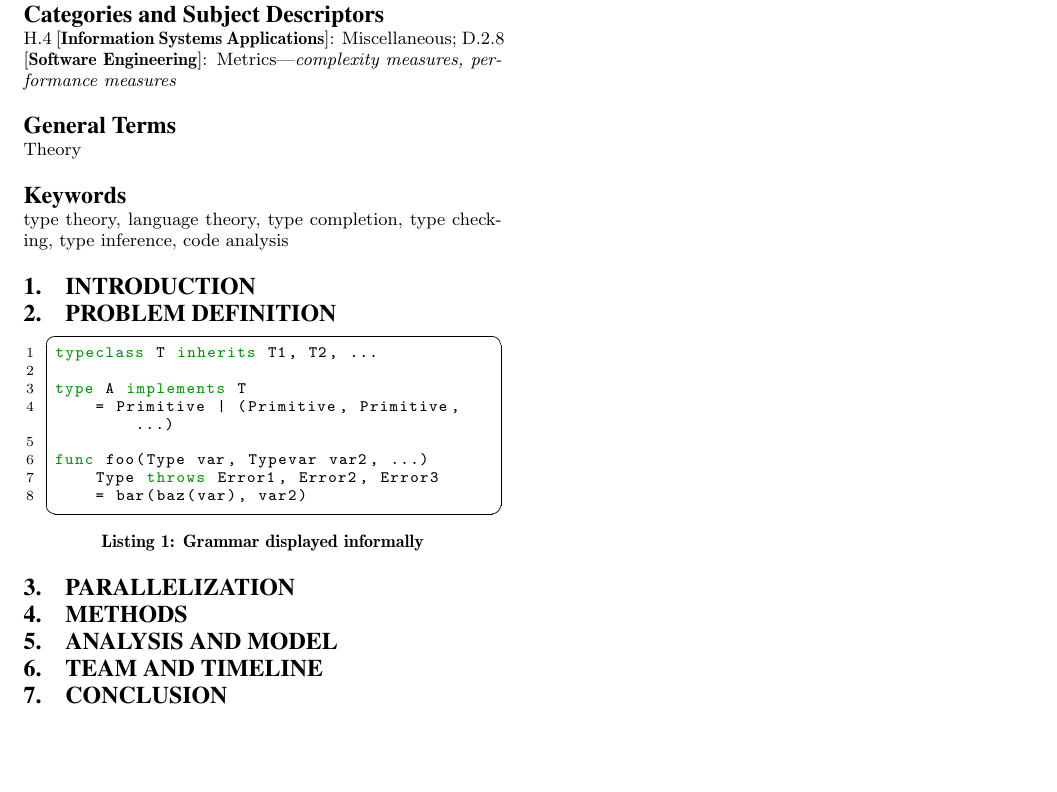
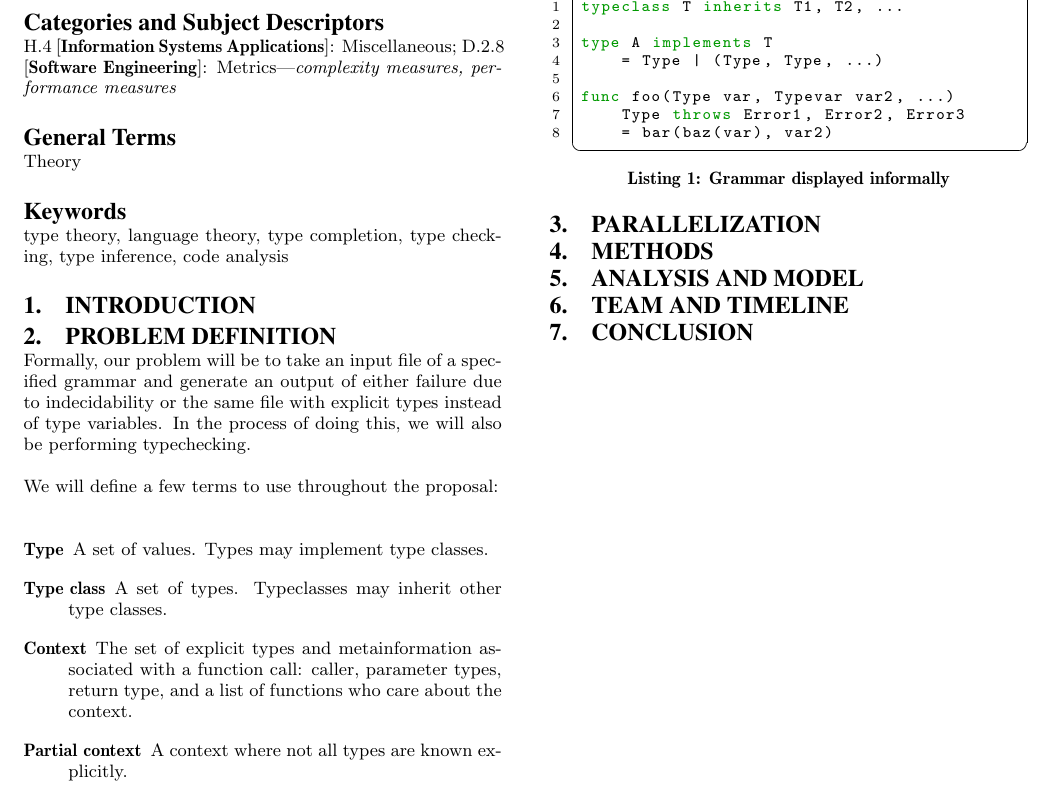
Before and after one commit to tylercecil/Paratype, a LaTeX paper (proposal/prop.tex): part of the page, cut so that both start at the same text, the shorter picture padded with empty space. Compiled offline with pdfLaTeX.

Commit message:
ADD: Definition of terms

```diff
--- a/proposal/prop.tex
+++ b/proposal/prop.tex
@@ -84,16 +84,33 @@ inference, code analysis}
 \section{Introduction}
 
 % problem and why important
+% compilers: e.g. just-in-time comp
 
 \section{Problem Definition}
 
 % grammar, input/output, type completion, lambda calculus (System F)
 
+Formally, our problem will be to take an input file of a specified grammar and
+generate an output of either failure due to indecidability or the same file
+with explicit types instead of type variables. In the process of doing this, we
+will also be performing typechecking.
+
+We will define a few terms to use throughout the proposal:
+
+\begin{description}
+	\item[Type] A set of values. Types may implement type classes.
+	\item[Type class] A set of types. Typeclasses may inherit other type classes.
+	\item[Context] The set of explicit types and metainformation associated
+		with a function call: caller, parameter types, return type,
+		and a list of functions who care about the context.
+	\item[Partial context] A context where not all types are known explicitly.
+\end{description}
+
 \begin{lstlisting}[caption=Grammar displayed informally,style=paratype]
 typeclass T inherits T1, T2, ...
 
 type A implements T
-    = Primitive | (Primitive, Primitive, ...)
+    = Type | (Type, Type, ...)
 
 func foo(Type var, Typevar var2, ...)
     Type throws Error1, Error2, Error3
```
